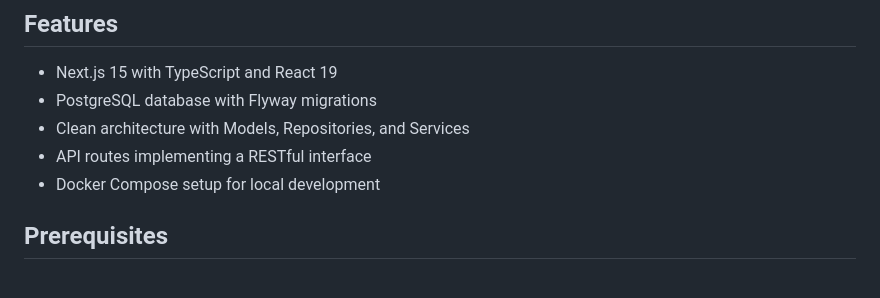
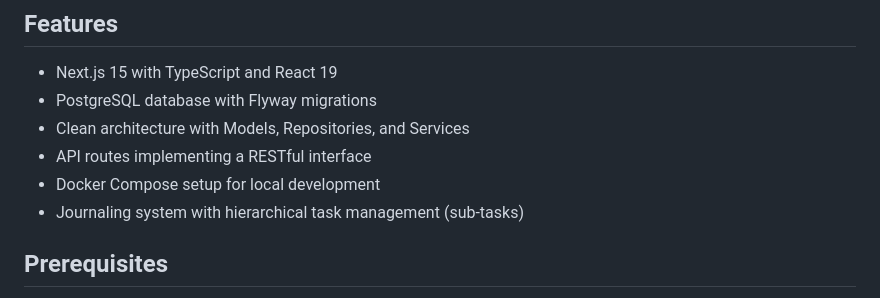
Before and after one commit to n14little/fictionalize-me, a Markdown page: README.md, the part around the change. Drawn GitHub-style.

```diff
--- a/README.md
+++ b/README.md
@@ -9,6 +9,7 @@ A modern Next.js implementation of the Fictionalize Me application, featuring Ty
 - Clean architecture with Models, Repositories, and Services
 - API routes implementing a RESTful interface
 - Docker Compose setup for local development
+- Journaling system with hierarchical task management (sub-tasks)
 
 ## Prerequisites
 
```
Also changed, not shown: docs/SUB_TASKS_FEATURE_BRIEF.md (+30 -28 lines).
